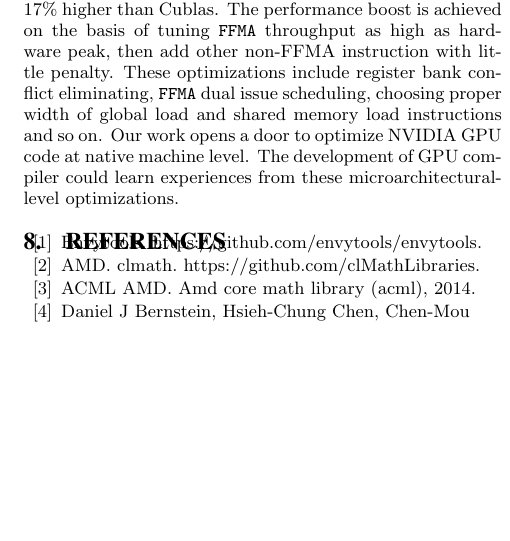
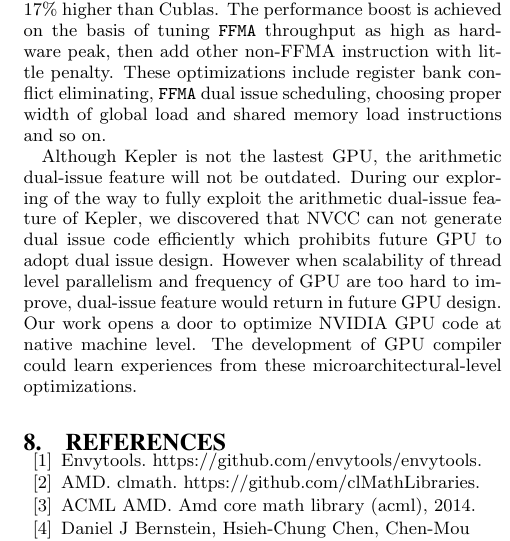
Before and after one commit to fruitfly1026/SGEMM, a LaTeX paper (sgemm.tex, which reads text/conclusion.tex): part of one column of page 12 of 12 before the commit and part of one column of page 12 of 13 after it, cut so that both start at the same text, the shorter picture padded with empty space. Compiled offline with pdfLaTeX.

Commit message:
Emphasize our research is not outdated

```diff
--- a/text/conclusion.tex
+++ b/text/conclusion.tex
@@ -14,5 +14,12 @@ Gflop/s and efficiency is $88\%$, CUBLAS's SGEMM achieves $2509$ Gflp/s ($71\%$
 $17\%$ higher than Cublas. The performance boost is achieved on the basis of tuning {\tt FFMA} throughput as high as
 hardware peak, then add other non-FFMA instruction with little penalty. These optimizations include register bank
 conflict eliminating, {\tt FFMA} dual issue scheduling, choosing proper width of global load and shared memory load
-instructions and so on. Our work opens a door to optimize NVIDIA GPU code at native machine level. The development of
+instructions and so on.
+
+Although Kepler is not the lastest GPU, the arithmetic dual-issue feature will not be outdated.
+During our exploring of the way to fully exploit the arithmetic dual-issue feature of Kepler, we discovered that NVCC
+can not generate dual issue code efficiently which prohibits future GPU to adopt dual issue design.
+However when scalability of thread level parallelism
+and frequency of GPU are too hard to improve, dual-issue feature would return in future GPU design.
+Our work opens a door to optimize NVIDIA GPU code at native machine level. The development of
 GPU compiler could learn experiences from these microarchitectural-level optimizations.
```
